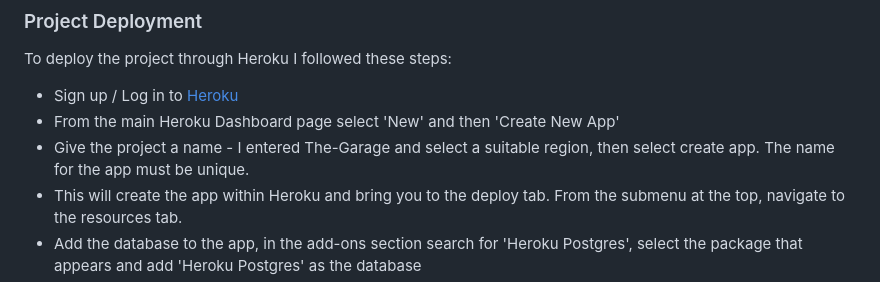
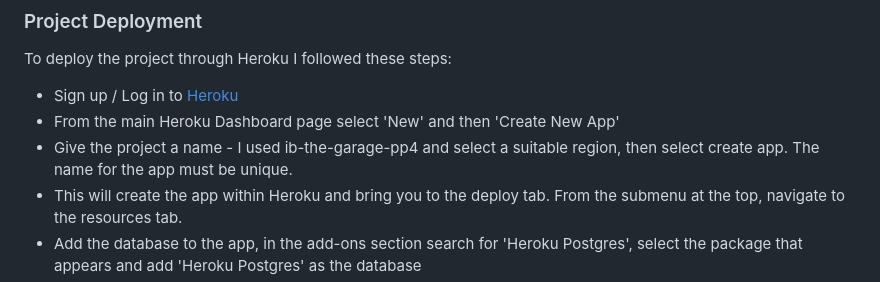
Before and after one commit to ian-IBCIRL/IB-PP4-MVP, a Markdown page: README.md, the part around the change. GitHub-like rendering.

Commit message:
update readme for deployment

```diff
--- a/README.md
+++ b/README.md
@@ -143,7 +143,7 @@ The site was deployed via Heroku, and the live link can be found here - [The Gar
 To deploy the project through Heroku I followed these steps:
 * Sign up / Log in to [Heroku](https://www.heroku.com/)
 * From the main Heroku Dashboard page select 'New' and then 'Create New App'
-* Give the project a name - I entered The-Garage and select a suitable region, then select create app. The name for the app must be unique.
+* Give the project a name - I used ib-the-garage-pp4 and select a suitable region, then select create app. The name for the app must be unique.
 * This will create the app within Heroku and bring you to the deploy tab. From the submenu at the top, navigate to the resources tab.
 * Add the database to the app, in the add-ons section search for 'Heroku Postgres', select the package that appears and add 'Heroku Postgres' as the database
 * Navigate to the setting tab, within the config vars section copy the DATABASE_URL to the clipboard for use in the Django configuration.
```
